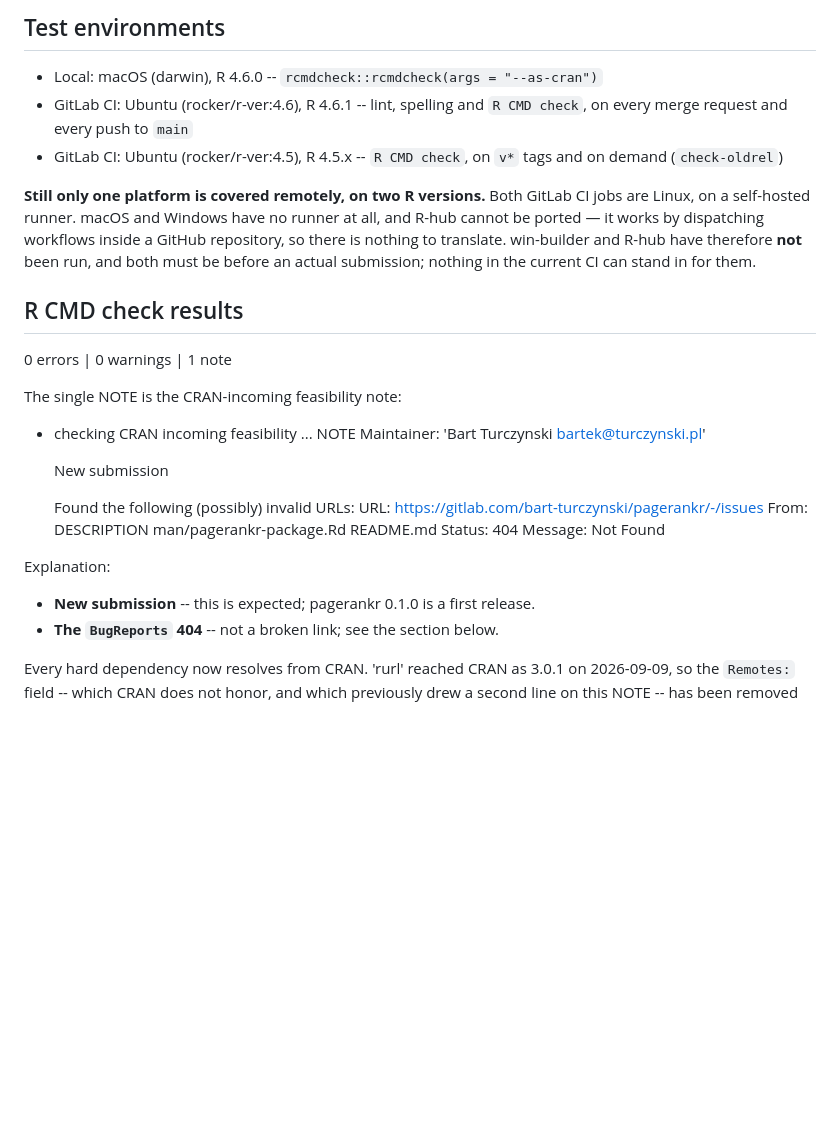
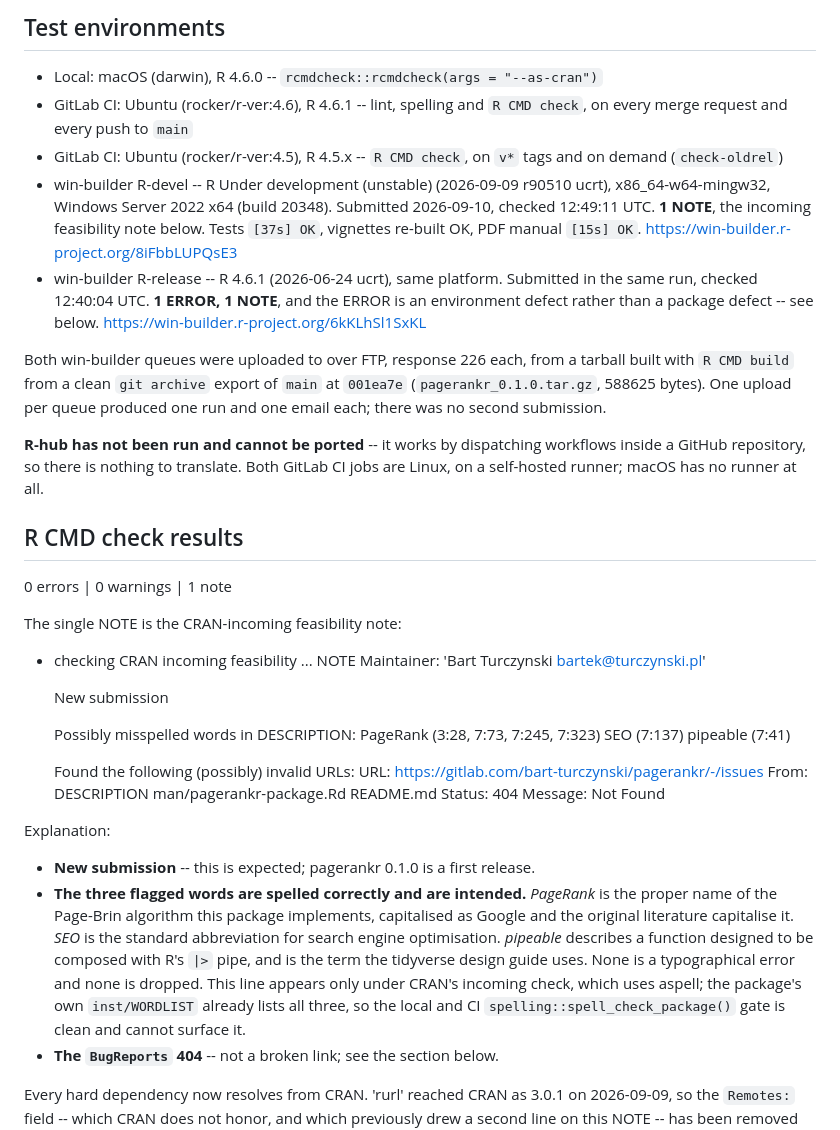
Before and after one commit to bart-turczynski/pagerankr, a Markdown page: cran-comments.md, the part around one of its changes. GitHub-like rendering; blank space fills up the shorter version.

```diff
--- a/cran-comments.md
+++ b/cran-comments.md
@@ -1,8 +1,9 @@
 <!--
 NOTE: This file is authored ahead of an actual CRAN submission.
 pagerankr is NOT being submitted to CRAN yet. Before any real submission,
-re-run the platform checks below (local, plus win-builder and R-hub runs) and
-refresh these results so they reflect the exact tarball being submitted.
+re-run the platform checks below and refresh these results so they reflect the
+exact tarball being submitted. One blocker is open and is NOT in this package:
+see "Windows and the 'rurl' binary" below.
 -->
 
 ## Test environments
@@ -12,13 +13,24 @@ refresh these results so they reflect the exact tarball being submitted.
   `R CMD check`, on every merge request and every push to `main`
 - GitLab CI: Ubuntu (rocker/r-ver:4.5), R 4.5.x -- `R CMD check`, on `v*` tags
   and on demand (`check-oldrel`)
+- win-builder R-devel -- R Under development (unstable) (2026-09-09 r90510
+  ucrt), x86_64-w64-mingw32, Windows Server 2022 x64 (build 20348).
+  Submitted 2026-09-10, checked 12:49:11 UTC. **1 NOTE**, the incoming
+  feasibility note below. Tests `[37s] OK`, vignettes re-built OK, PDF manual
+  `[15s] OK`. <https://win-builder.r-project.org/8iFbbLUPQsE3>
+- win-builder R-release -- R 4.6.1 (2026-06-24 ucrt), same platform. Submitted
+  in the same run, checked 12:40:04 UTC. **1 ERROR, 1 NOTE**, and the ERROR is
+  an environment defect rather than a package defect -- see below.
+  <https://win-builder.r-project.org/6kKLhSl1SxKL>
 
-**Still only one platform is covered remotely, on two R versions.** Both GitLab
-CI jobs are Linux, on a self-hosted runner. macOS and Windows have no runner at
-all, and R-hub cannot be ported — it works by dispatching workflows inside a
-GitHub repository, so there is nothing to translate. win-builder and R-hub have
-therefore **not** been run, and both must be before an actual submission;
-nothing in the current CI can stand in for them.
+Both win-builder queues were uploaded to over FTP, response 226 each, from a
+tarball built with `R CMD build` from a clean `git archive` export of `main` at
+`001ea7e` (`pagerankr_0.1.0.tar.gz`, 588625 bytes). One upload per queue
+produced one run and one email each; there was no second submission.
+
+**R-hub has not been run and cannot be ported** -- it works by dispatching
+workflows inside a GitHub repository, so there is nothing to translate. Both
+GitLab CI jobs are Linux, on a self-hosted runner; macOS has no runner at all.
 
 ## R CMD check results
 
@@ -31,6 +43,11 @@ The single NOTE is the CRAN-incoming feasibility note:
 
   New submission
 
+  Possibly misspelled words in DESCRIPTION:
+    PageRank (3:28, 7:73, 7:245, 7:323)
+    SEO (7:137)
+    pipeable (7:41)
+
   Found the following (possibly) invalid URLs:
     URL: https://gitlab.com/bart-turczynski/pagerankr/-/issues
       From: DESCRIPTION
@@ -42,6 +59,16 @@ The single NOTE is the CRAN-incoming feasibility note:
 Explanation:
 
 - **New submission** -- this is expected; pagerankr 0.1.0 is a first release.
+- **The three flagged words are spelled correctly and are intended.**
+  *PageRank* is the proper name of the Page-Brin algorithm this package
+  implements, capitalised as Google and the original literature capitalise it.
+  *SEO* is the standard abbreviation for search engine optimisation. *pipeable*
+  describes a function designed to be composed with R's `|>` pipe, and is the
+  term the tidyverse design guide uses. None is a typographical error and none
+  is dropped. This line appears only under CRAN's incoming check, which uses
+  aspell; the package's own `inst/WORDLIST` already lists all three, so the
+  local and CI `spelling::spell_check_package()` gate is clean and cannot
+  surface it.
 - **The `BugReports` 404** -- not a broken link; see the section below.
 
 Every hard dependency now resolves from CRAN. 'rurl' reached CRAN as 3.0.1 on
```
Also changed, not shown: other parts of cran-comments.md (+38 -0 lines).
